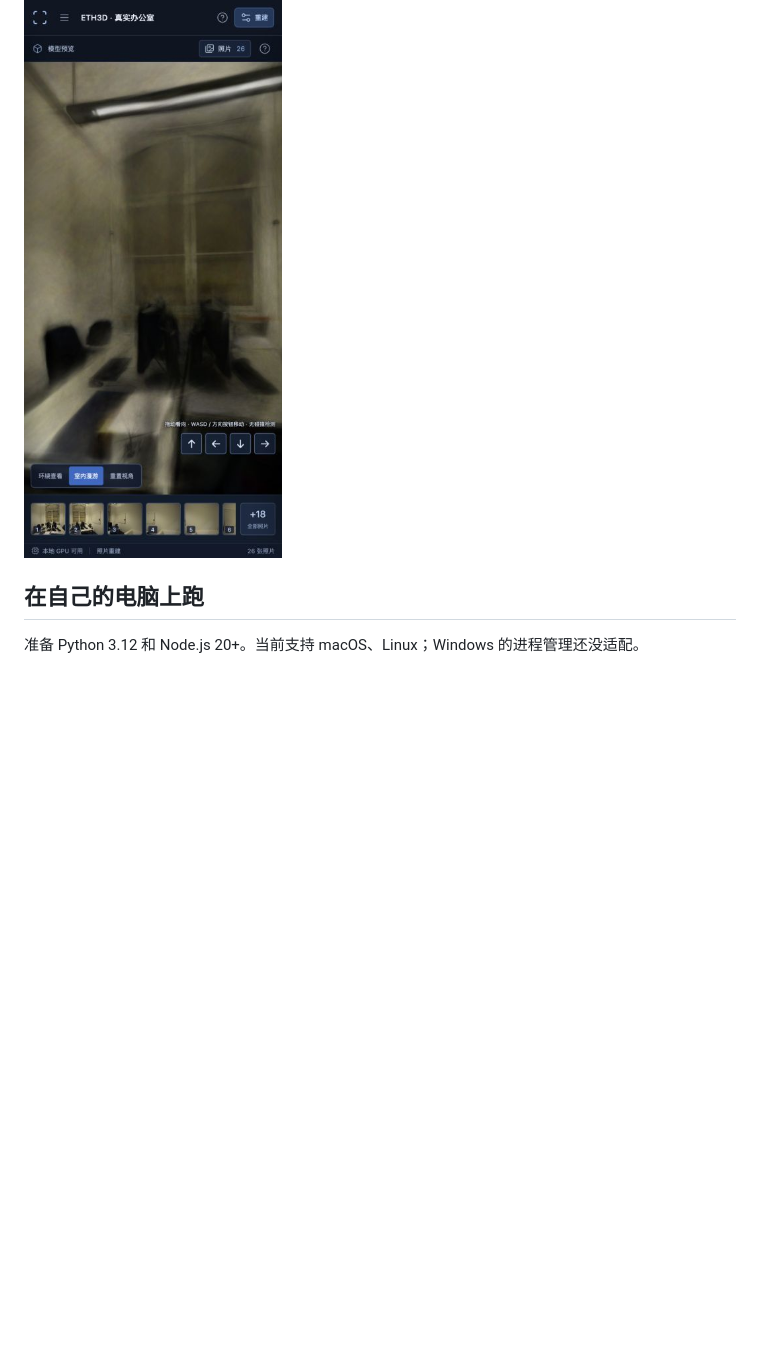
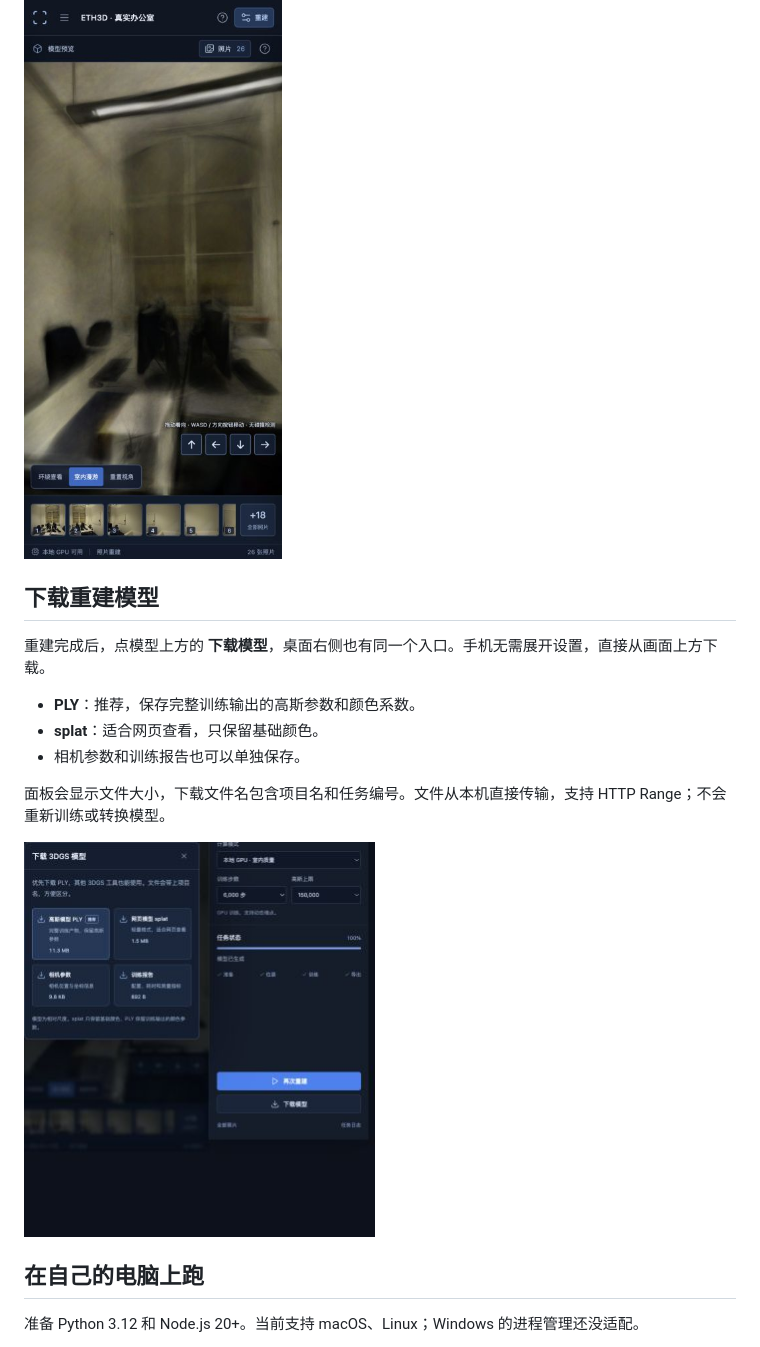
Before and after one commit to sakorman/web-scan, a Markdown page: README.md, the part around the change. Drawn GitHub-style; pictures changed too: docs/screenshots/06-downloads.png (added); blank space fills up the shorter version.

Commit message:
Improve model downloads

```diff
--- a/README.md
+++ b/README.md
@@ -44,6 +44,18 @@
 手机上把主要空间留给模型，重建设置从右上角展开。可以切换环绕和漫游，也有方向按钮。下面是浏览器缩到 390 像素宽时的截图；真实手机的相机授权、HTTPS 和后台切换还需要继续实机测试。
 
 <img src="docs/screenshots/05-mobile.png" width="390" alt="390像素宽的办公室漫游页面">
+
+## 下载重建模型
+
+重建完成后，点模型上方的 **下载模型**，桌面右侧也有同一个入口。手机无需展开设置，直接从画面上方下载。
+
+- **PLY**：推荐，保存完整训练输出的高斯参数和颜色系数。
+- **splat**：适合网页查看，只保留基础颜色。
+- 相机参数和训练报告也可以单独保存。
+
+面板会显示文件大小，下载文件名包含项目名和任务编号。文件从本机直接传输，支持 HTTP Range；不会重新训练或转换模型。
+
+<img src="docs/screenshots/06-downloads.png" width="351" alt="手机上的3DGS模型下载面板">
 
 ## 在自己的电脑上跑
 
```
Also changed, not shown: docs/QA.md (+9 -0 lines), 4 other files.
